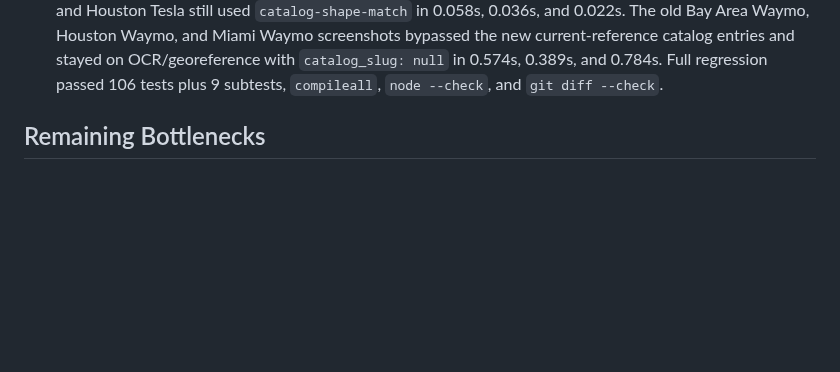
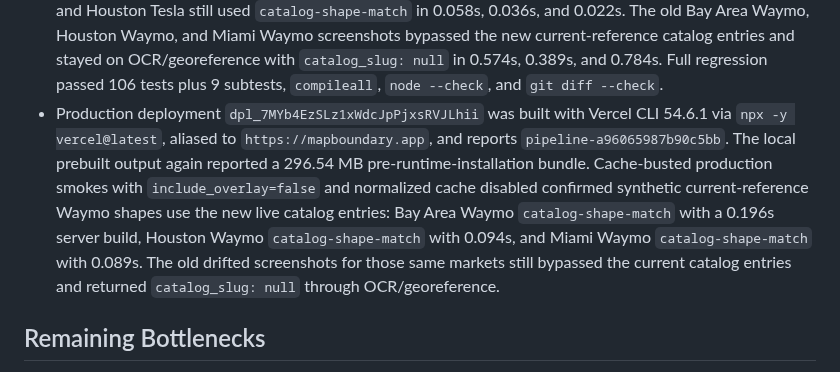
Before and after one commit to EthanMcKanna/map-boundary-builder, a Markdown page: benchmarks/latency-rd-notes.md, the part around the change. Drawn GitHub-style; blank space fills up the shorter version.

Commit message:
Record current Waymo production evidence

```diff
--- a/benchmarks/latency-rd-notes.md
+++ b/benchmarks/latency-rd-notes.md
@@ -1847,6 +1847,17 @@ to OCR/georeference rather than returning an outdated fast-path polygon.
   OCR/georeference with `catalog_slug: null` in 0.574s, 0.389s, and 0.784s.
   Full regression passed 106 tests plus 9 subtests, `compileall`, `node
   --check`, and `git diff --check`.
+- Production deployment `dpl_7MYb4EzSLz1xWdcJpPjxsRVJLhii` was built with
+  Vercel CLI 54.6.1 via `npx -y vercel@latest`, aliased to
+  `https://mapboundary.app`, and reports `pipeline-a96065987b90c5bb`. The
+  local prebuilt output again reported a 296.54 MB pre-runtime-installation
+  bundle. Cache-busted production smokes with `include_overlay=false` and
+  normalized cache disabled confirmed synthetic current-reference Waymo shapes
+  use the new live catalog entries: Bay Area Waymo `catalog-shape-match` with a
+  0.196s server build, Houston Waymo `catalog-shape-match` with 0.094s, and
+  Miami Waymo `catalog-shape-match` with 0.089s. The old drifted screenshots
+  for those same markets still bypassed the current catalog entries and
+  returned `catalog_slug: null` through OCR/georeference.
 
 ## Remaining Bottlenecks
 
```
